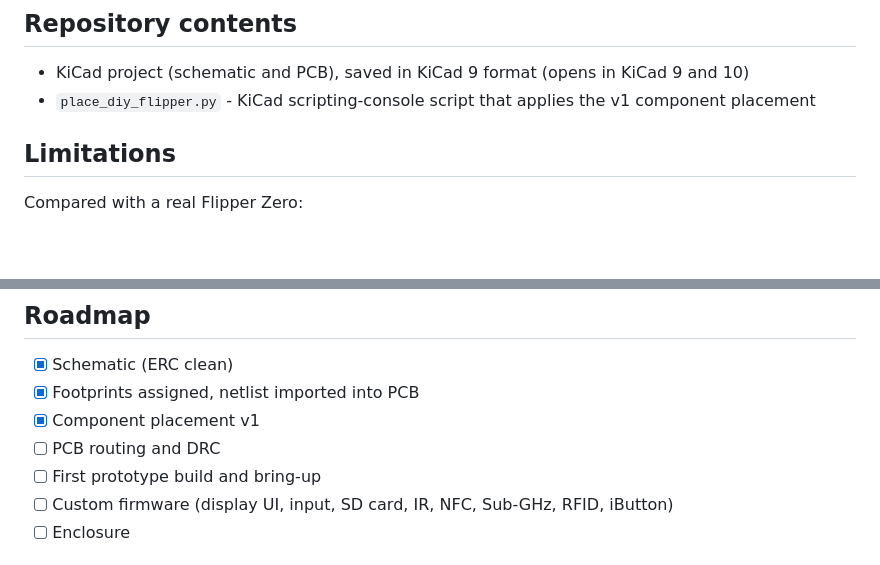
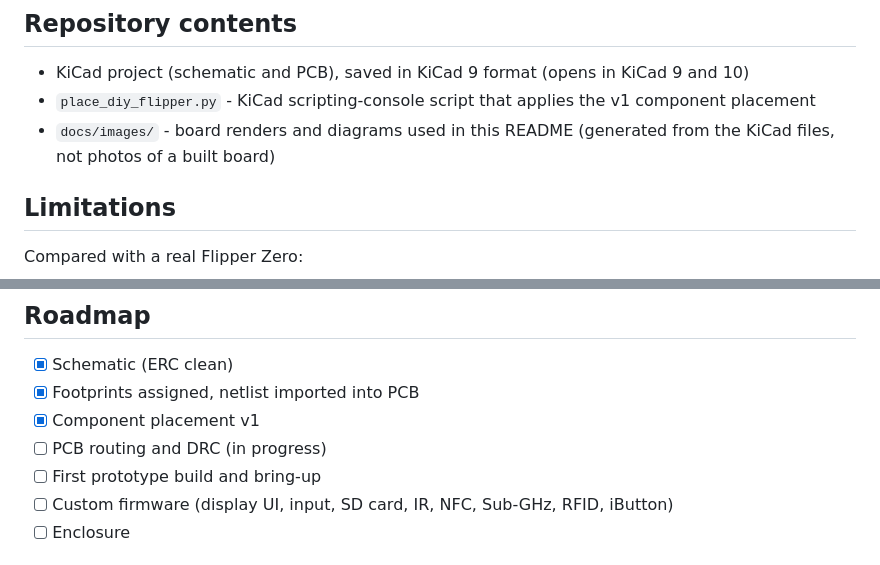
Before and after one commit to VirgilToma/diy-flipper, a Markdown page: README.md, 2 parts joined by grey strips. GitHub-like rendering; blank space fills up the shorter version.

```diff
--- a/README.md
+++ b/README.md
@@ -62,6 +82,7 @@ GPIO 35-37 and 45-46 are routed to the header (35-37 are only free on quad-PSRAM
 
 - KiCad project (schematic and PCB), saved in KiCad 9 format (opens in KiCad 9 and 10)
 - `place_diy_flipper.py` - KiCad scripting-console script that applies the v1 component placement
+- `docs/images/` - board renders and diagrams used in this README (generated from the KiCad files, not photos of a built board)
 
 ## Limitations
 
@@ -78,7 +99,7 @@ Compared with a real Flipper Zero:
 - [x] Schematic (ERC clean)
 - [x] Footprints assigned, netlist imported into PCB
 - [x] Component placement v1
-- [ ] PCB routing and DRC
+- [ ] PCB routing and DRC (in progress)
 - [ ] First prototype build and bring-up
 - [ ] Custom firmware (display UI, input, SD card, IR, NFC, Sub-GHz, RFID, iButton)
 - [ ] Enclosure
```
Also changed, not shown: other parts of README.md (+21 -1 lines), docs/images/block_diagram.png (added), docs/images/pcb_back.png (added), docs/images/pcb_front.png (added), docs/images/pcb_layers.png (added), docs/images/pcb_placement.png (added).
